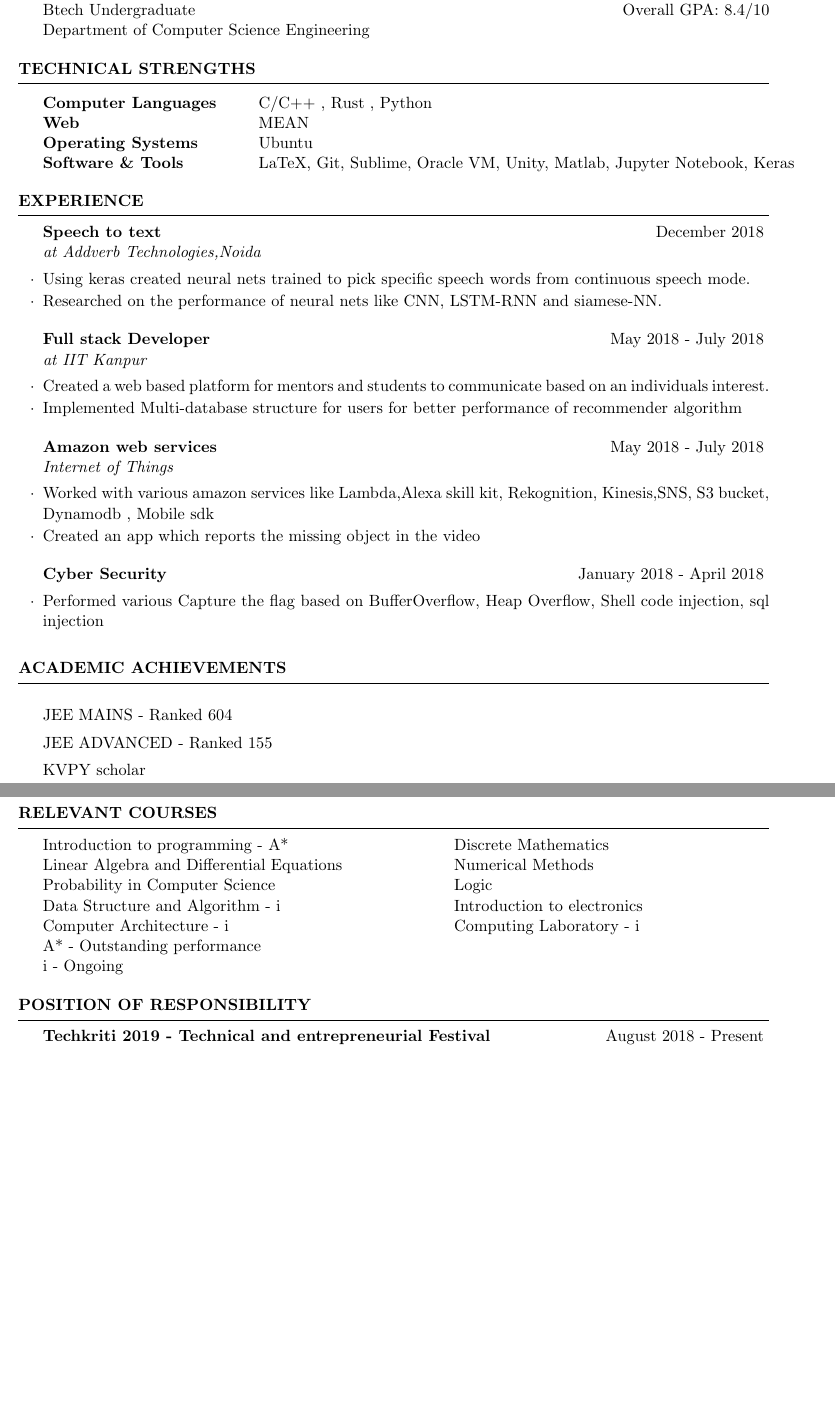
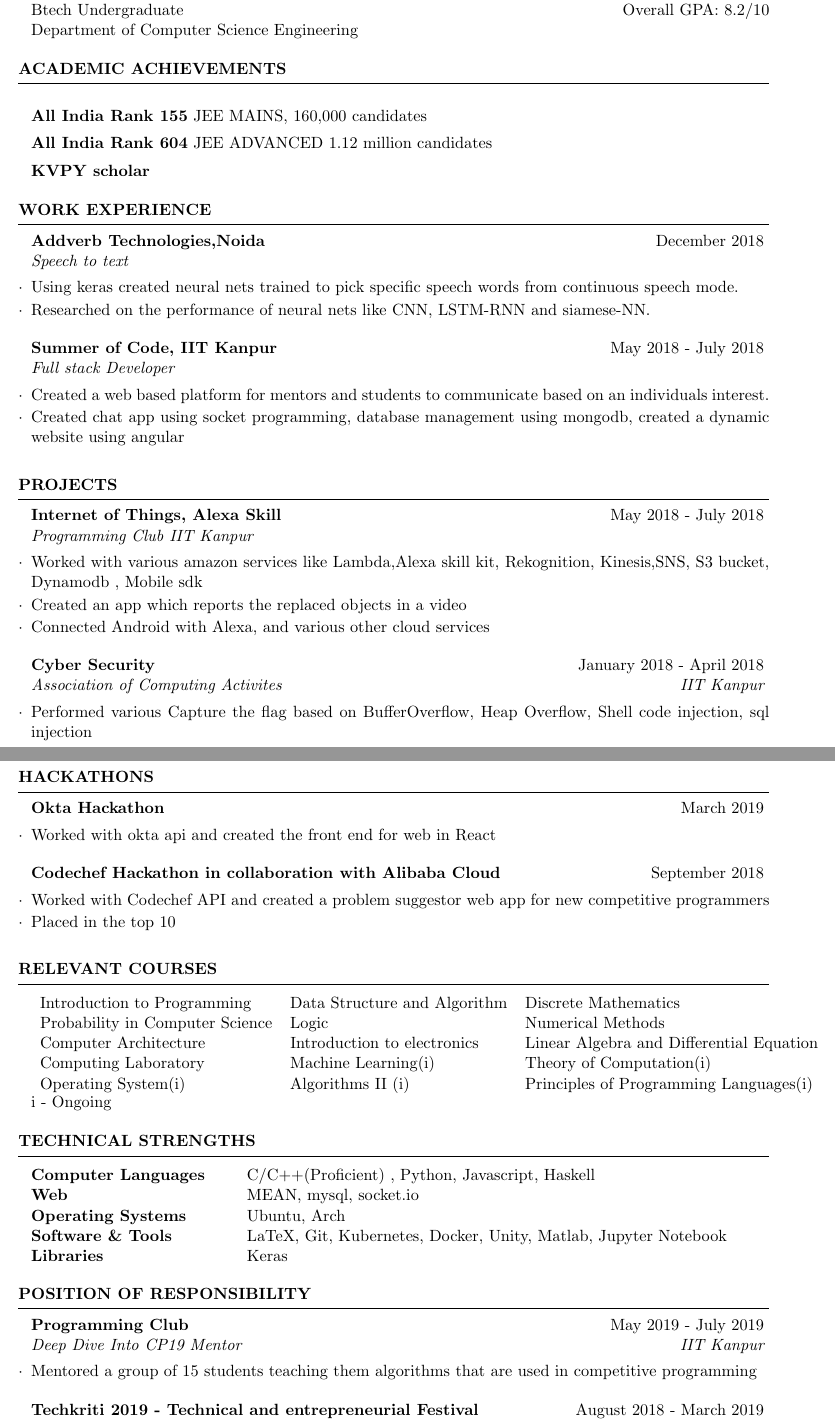
Before and after one commit to Sudhanshu127/Resume, a LaTeX CV (cv_4.tex, which reads resume.cls): two parts of pages 1 and 2 of 2, joined at a grey line, cut so that both start at the same text, the shorter picture padded with empty space. Compiled offline with pdfLaTeX.

Commit message:
Resume till July 19

```diff
--- a/cv_4.tex
+++ b/cv_4.tex
@@ -14,73 +15,102 @@
 \begin{rSection}{Education}
 
 {\bf Indian Institute of Technology Kanpur} \hfill {\em July 2017 - Present}
-\\ Btech Undergraduate \hfill { Overall GPA: 8.4/10}
+\\ Btech Undergraduate \hfill { Overall GPA: 8.2/10}
 \\ Department of Computer Science Engineering
 
+
+\end{rSection}
+
+
+\begin{rSection}{Academic Achievements} \itemsep -2pt
+\item \textbf{All India Rank 155} JEE MAINS, 160,000 candidates
+\item \textbf{All India Rank 604} JEE ADVANCED 1.12 million candidates
+\item \textbf{KVPY scholar}
+\end{rSection}
+
+\begin{rSection}{Work Experience}
+
+\begin{rSubsection}{Addverb Technologies,Noida}{December 2018}{ }{Speech to text}
+\item Using keras created neural nets trained to pick specific speech words from continuous speech mode.
+\item Researched on the performance of neural nets like CNN, LSTM-RNN and siamese-NN.
+\end{rSubsection}
+
+
+\begin{rSubsection}{Summer of Code, IIT Kanpur}{May 2018 - July 2018}{Full stack Developer}{}
+\item Created a web based platform for mentors and students to communicate based on an individuals interest.
+\item Created chat app using socket programming, database management using mongodb, created a dynamic website using angular
+\end{rSubsection}
+
+
+\end{rSection}
+\begin{rSection}{Projects}
+%------------------------------------------------
+
+\begin{rSubsection}{Internet of Things, Alexa Skill}{May 2018 - July 2018}{Programming Club IIT Kanpur}{}
+\item Worked with various amazon services like Lambda,Alexa skill kit, Rekognition, Kinesis,SNS, S3 bucket, Dynamodb , Mobile sdk
+\item Created an app which reports the replaced objects in a video
+\item Connected Android with Alexa, and various other cloud services
+\end{rSubsection}
+
+
+\begin{rSubsection}{Cyber Security}{January 2018 - April 2018}{Association of Computing Activites}{IIT Kanpur}
+\item Performed various Capture the flag based on BufferOverflow, Heap Overflow, Shell code injection, sql injection
+\end{rSubsection}
+
+\end{rSection}
+
+\clearpage
+
+\begin{rSection}{Hackathons}
+
+\begin{rSubsection}{Okta Hackathon}{March 2019}{}{}
+
+\item Worked with okta api and created the front end for web in React
+
+\end{rSubsection}
+
+\begin{rSubsection}{Codechef Hackathon in collaboration with Alibaba Cloud}{September 2018}{}{}
+
+\item Worked with Codechef API and created a problem suggestor web app for new competitive programmers
+\item Placed in the top 10
+
+\end{rSubsection}
+
+\end{rSection}
+
+
+\begin{rSection}{Relevant Courses}
+% \itab{\textbf{Completed}} \tab{}  \tab{\textbf{Ongoing}}
+\begin{tabular}{ l l l }
+ Introduction to Programming & Data Structure and Algorithm & Discrete Mathematics \\
+ Probability in Computer Science & Logic & Numerical Methods\\
+ Computer Architecture & Introduction to electronics & Linear Algebra and Differential Equation\\
+ Computing Laboratory & Machine Learning(i) & Theory of Computation(i) \\
+ Operating System(i) & Algorithms II (i) & Principles of Programming Languages(i)\\
+\end{tabular}
+\\ i  - Ongoing
 
 \end{rSection}
 
 \begin{rSection}{Technical Strengths}
 
 \begin{tabular}{ @{} >{\bfseries}l @{\hspace{6ex}} l }
-Computer Languages &   C/C++ , Rust , Python\\
-Web & MEAN\\
-Operating Systems & Ubuntu\\
-Software \& Tools &  LaTeX, Git, Sublime, Oracle VM, Unity, Matlab, Jupyter Notebook, Keras \\
+Computer Languages &   C/C++(Proficient) , Python, Javascript, Haskell\\
+Web & MEAN, mysql, socket.io\\
+Operating Systems & Ubuntu, Arch\\
+Software \& Tools &  LaTeX, Git, Kubernetes, Docker, Unity, Matlab, Jupyter Notebook \\
+Libraries & Keras\\
 \end{tabular}
-
-\end{rSection}
-
-\begin{rSection}{Experience}
-
-\begin{rSubsection}{Speech to text}{December 2018}{at Addverb Technologies,Noida}{}
-\item Using keras created neural nets trained to pick specific speech words from continuous speech mode.
-\item Researched on the performance of neural nets like CNN, LSTM-RNN and siamese-NN.
-\end{rSubsection}
-
-\begin{rSubsection}{Full stack Developer}{May 2018 - July 2018}{at IIT Kanpur}{}
-\item Created a web based platform for mentors and students to communicate based on an individuals interest.
-\item Implemented Multi-database structure for users for better performance of recommender algorithm
-\end{rSubsection}
-
-
-%------------------------------------------------
-
-\begin{rSubsection}{Amazon web services}{May 2018 - July 2018}{Internet of Things}{}
-\item Worked with various amazon services like Lambda,Alexa skill kit, Rekognition, Kinesis,SNS, S3 bucket, Dynamodb , Mobile sdk
-\item Created an app which reports the missing object in the video
-\end{rSubsection}
-
-
-\begin{rSubsection}{Cyber Security}{January 2018 - April 2018}{}{}
-\item Performed various Capture the flag based on BufferOverflow, Heap Overflow, Shell code injection, sql injection
-\end{rSubsection}
-
-\end{rSection}
-
-\begin{rSection}{Academic Achievements} \itemsep -2pt
-\item JEE MAINS - Ranked 604
-\item JEE ADVANCED - Ranked 155
-\item KVPY scholar
-\end{rSection}
-
-\clearpage
-
-\begin{rSection}{Relevant Courses}
-% \itab{\textbf{Completed}} \tab{}  \tab{\textbf{Ongoing}}
-\itab{Introduction to programming - A*} \tab{}  \tab{Discrete Mathematics}
-\\ \itab{Linear Algebra and Differential Equations} \tab{}  \tab{Numerical Methods}
-\\ \itab{Probability in Computer Science} \tab{}  \tab{Logic}
-\\ \itab{Data Structure and Algorithm - i} \tab{} \tab{Introduction to electronics}
-\\ \itab{Computer Architecture - i} \tab{} \tab{Computing Laboratory - i}
-\\ A* - Outstanding performance
-\\ i  - Ongoing
 
 \end{rSection}
 
 \begin{rSection}{POSITION OF RESPONSIBILITY}
 
-\begin{rSubsection}{Techkriti 2019 - Technical and entrepreneurial Festival }{August 2018 - Present}{Event Manager}{IIT Kanpur}
+\begin{rSubsection}{ Programming Club }{May 2019 - July 2019}{Deep Dive Into CP19 Mentor}{IIT Kanpur}
+\item Mentored a group of 15 students teaching them algorithms that are used in competitive programming
+\end{rSubsection}
+
+\begin{rSubsection}{Techkriti 2019 - Technical and entrepreneurial Festival }{August 2018 - March 2019}{Event Manager}{IIT Kanpur}
 \item Creating, Hosting and Managing software events to be held during Techkriti'19
 
 \end{rSubsection}
--- a/resume.cls
+++ b/resume.cls
@@ -99,7 +99,7 @@
       \sectionlineskip
       \hrule % Horizontal line
       \begin{list}{}{ % List for each individual item in the section
-    \setlength{\leftmargin}{1.5em} % Margin within the section
+        \setlength{\leftmargin}{3mm} % Margin within the section
       }
       \item[]
     }{
```
Also changed, not shown: README.md, resume.pdf, cv_4.tex (28 more changed lines). Lines whose indentation alone changed are shown as unchanged.
